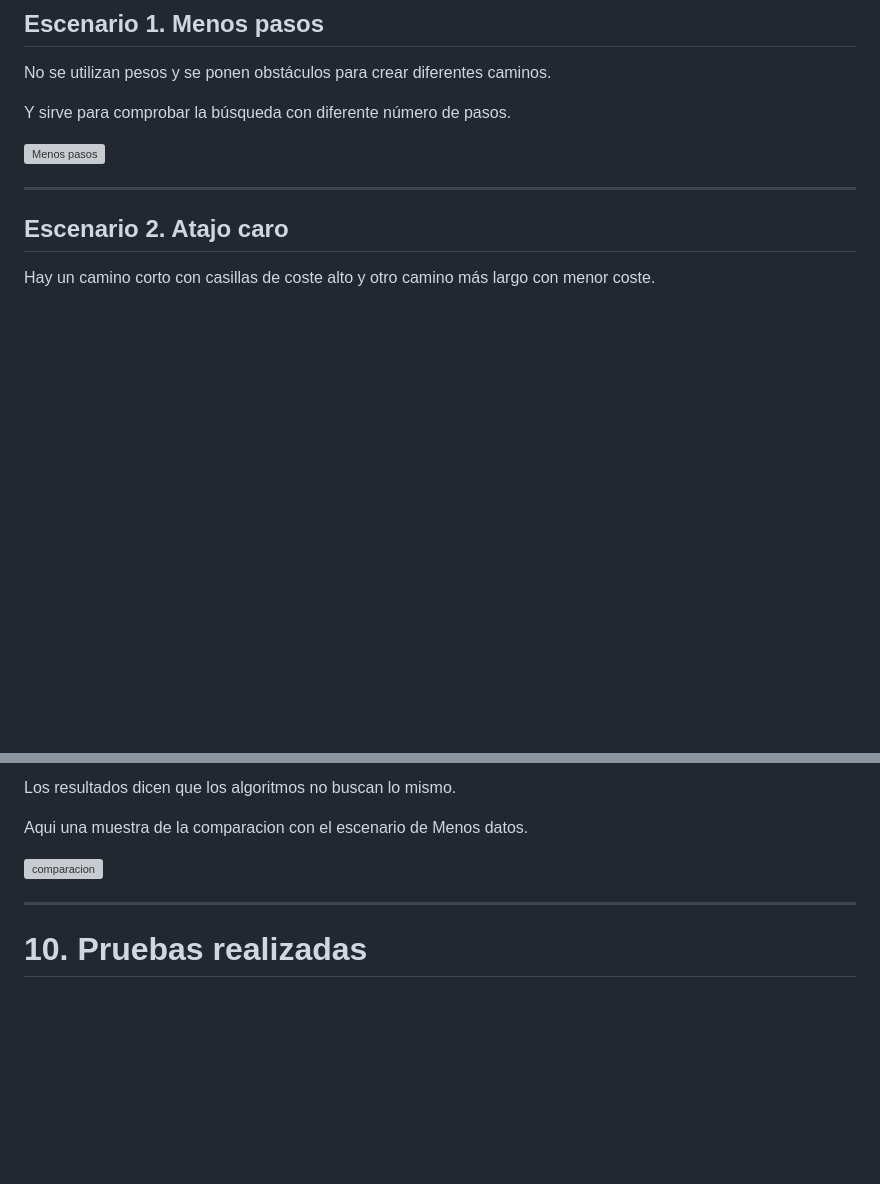
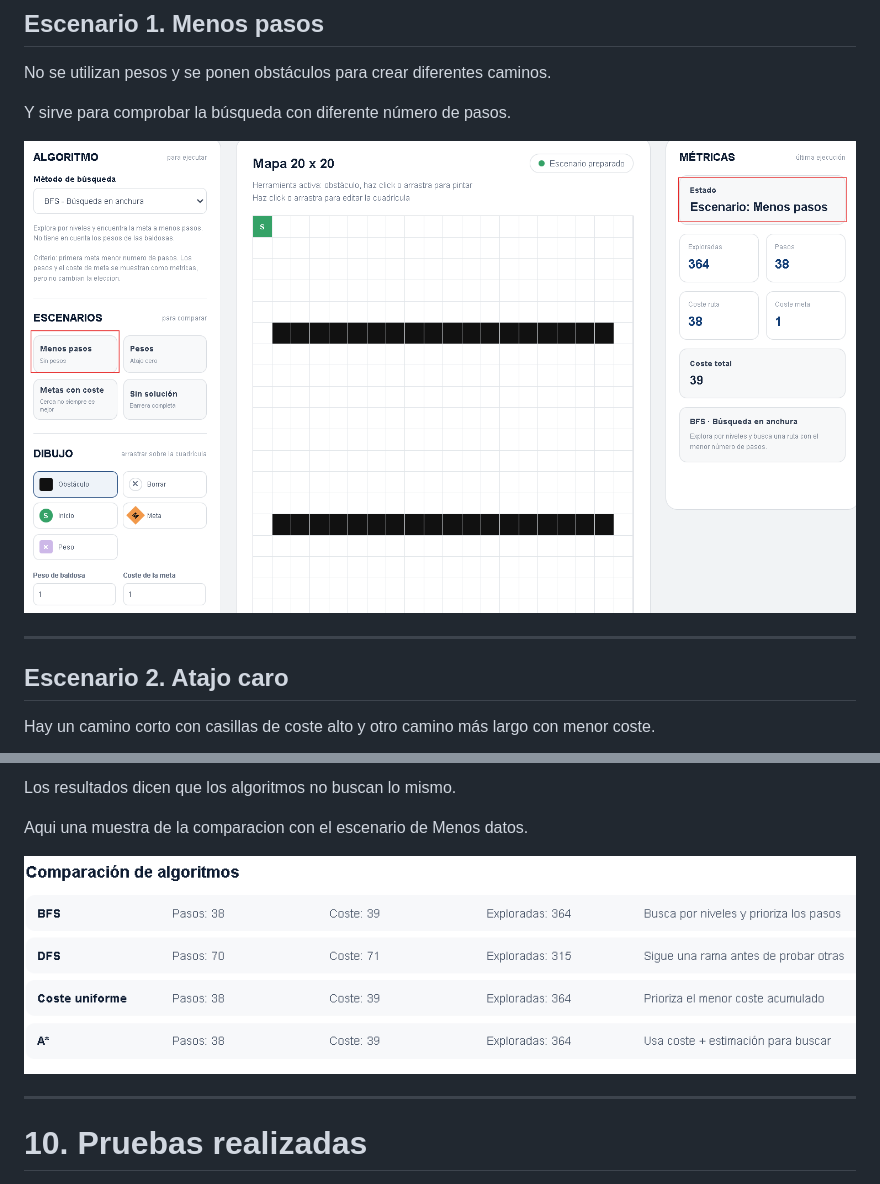
Before and after one commit to nainis90/laboratorio-rutas, a Markdown page: README.md, 2 parts joined by grey strips. Drawn GitHub-style; blank space fills up the shorter version; grey boxes are pictures that could not be loaded.

```diff
--- a/README.md
+++ b/README.md
@@ -226,7 +226,7 @@ No se utilizan pesos y se ponen obstáculos para crear diferentes caminos.
 
 Y sirve para comprobar la búsqueda con diferente número de pasos.
 
-![Menos pasos](/menospasos.png)
+![Menos pasos](/img/menospasos.png)
 
 ---
 
@@ -294,7 +294,7 @@ Los resultados dicen que los algoritmos no buscan lo mismo.
 
 Aqui una muestra de la comparacion con el escenario de Menos datos.
 
-![comparacion](/comparacion.png)
+![comparacion](/img/comparacion.png)
 
 ---
 
```
Also changed, not shown: other parts of README.md (+6 -6 lines).
